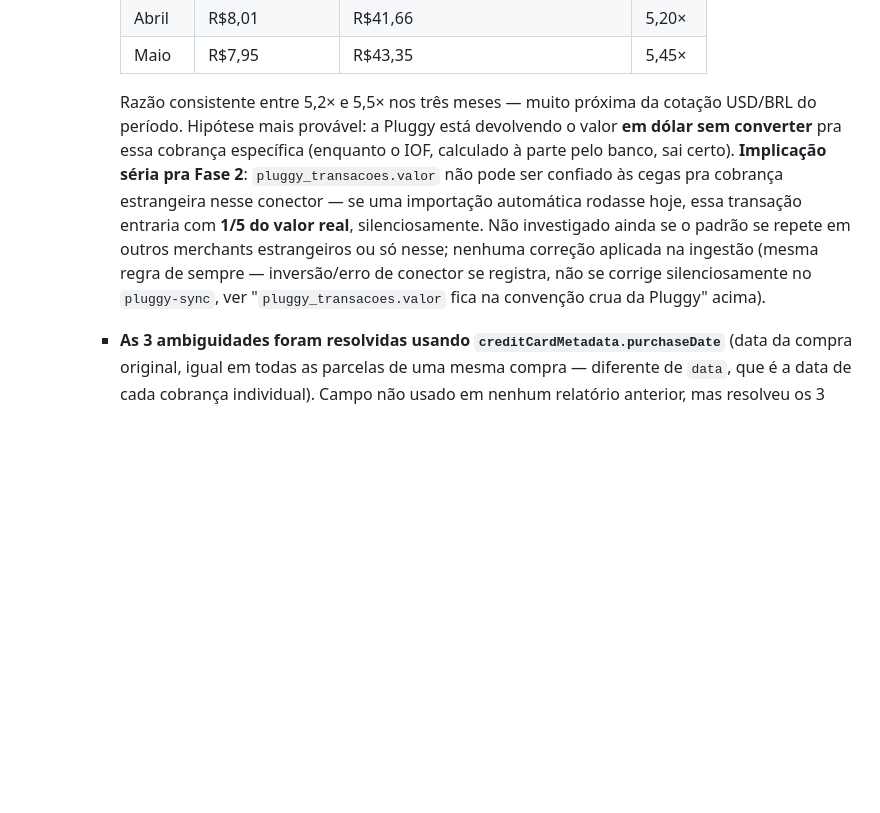
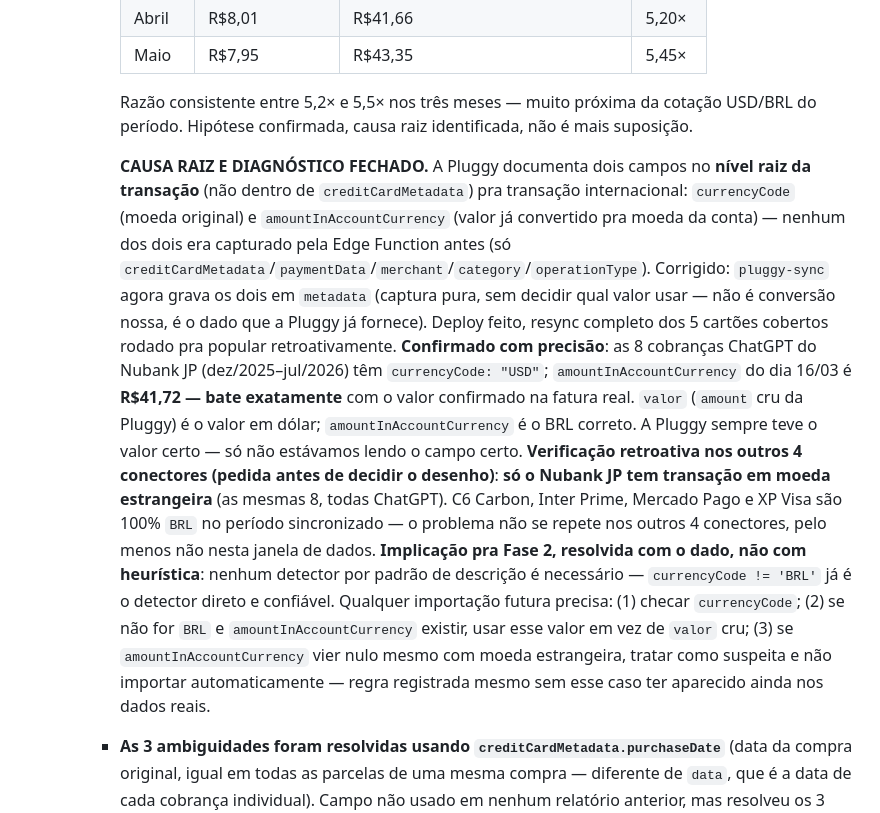
Before and after one commit to jppaim13/Finance, a Markdown page: CLAUDE.md, the part around the change. Drawn GitHub-style; blank space fills up the shorter version.

Commit message:
Fecha o achado do ChatGPT: causa raiz e verificacao dos 4 conectores
currencyCode/amountInAccountCurrency confirmados apos resync: as 8
cobrancas ChatGPT do Nubank JP tem currencyCode=USD;
amountInAccountCurrency de 16/03 = R$41,72, exatamente o valor da
fatura real ja confirmado pelo usuario. valor (amount cru) e em
dolar; amountInAccountCurrency e o BRL correto -- a Pluggy sempre teve
o valor certo, so nao liamos o campo certo.

Verificacao retroativa nos outros 4 conectores: so o Nubank JP tem
transacao em moeda estrangeira (as mesmas 8). C6, Inter, Mercado Pago
e XP Visa sao 100% BRL no periodo -- nao ha o mesmo problema nos
outros 4.

Implicacao pra Fase 2: currencyCode != 'BRL' e o detector direto, sem
precisar de heuristica por descricao. amountInAccountCurrency deve ser
preferido a valor cru quando presente; se vier nulo com moeda
estrangeira, tratar como suspeita antes de importar.

Co-Authored-By: Claude Sonnet 5 <noreply@anthropic.com>

```diff
--- a/CLAUDE.md
+++ b/CLAUDE.md
@@ -256,7 +256,12 @@ Aberta depois da Fase 1 mostrar que a coluna de Diferença de cartão não tinha
       | Abril | R$8,01 | R$41,66 | 5,20× |
       | Maio | R$7,95 | R$43,35 | 5,45× |
 
-      Razão consistente entre 5,2× e 5,5× nos três meses — muito próxima da cotação USD/BRL do período. Hipótese mais provável: a Pluggy está devolvendo o valor **em dólar sem converter** pra essa cobrança específica (enquanto o IOF, calculado à parte pelo banco, sai certo). **Implicação séria pra Fase 2**: `pluggy_transacoes.valor` não pode ser confiado às cegas pra cobrança estrangeira nesse conector — se uma importação automática rodasse hoje, essa transação entraria com **1/5 do valor real**, silenciosamente. Não investigado ainda se o padrão se repete em outros merchants estrangeiros ou só nesse; nenhuma correção aplicada na ingestão (mesma regra de sempre — inversão/erro de conector se registra, não se corrige silenciosamente no `pluggy-sync`, ver "`pluggy_transacoes.valor` fica na convenção crua da Pluggy" acima).
+      Razão consistente entre 5,2× e 5,5× nos três meses — muito próxima da cotação USD/BRL do período. Hipótese confirmada, causa raiz identificada, não é mais suposição.
+
+      **CAUSA RAIZ E DIAGNÓSTICO FECHADO.** A Pluggy documenta dois campos no **nível raiz da transação** (não dentro de `creditCardMetadata`) pra transação internacional: `currencyCode` (moeda original) e `amountInAccountCurrency` (valor já convertido pra moeda da conta) — nenhum dos dois era capturado pela Edge Function antes (só `creditCardMetadata`/`paymentData`/`merchant`/`category`/`operationType`). Corrigido: `pluggy-sync` agora grava os dois em `metadata` (captura pura, sem decidir qual valor usar — não é conversão nossa, é o dado que a Pluggy já fornece). Deploy feito, resync completo dos 5 cartões cobertos rodado pra popular retroativamente.
+      **Confirmado com precisão**: as 8 cobranças ChatGPT do Nubank JP (dez/2025–jul/2026) têm `currencyCode: "USD"`; `amountInAccountCurrency` do dia 16/03 é **R$41,72 — bate exatamente** com o valor confirmado na fatura real. `valor` (`amount` cru da Pluggy) é o valor em dólar; `amountInAccountCurrency` é o BRL correto. A Pluggy sempre teve o valor certo — só não estávamos lendo o campo certo.
+      **Verificação retroativa nos outros 4 conectores (pedida antes de decidir o desenho)**: **só o Nubank JP tem transação em moeda estrangeira** (as mesmas 8, todas ChatGPT). C6 Carbon, Inter Prime, Mercado Pago e XP Visa são 100% `BRL` no período sincronizado — o problema não se repete nos outros 4 conectores, pelo menos não nesta janela de dados.
+      **Implicação pra Fase 2, resolvida com o dado, não com heurística**: nenhum detector por padrão de descrição é necessário — `currencyCode != 'BRL'` já é o detector direto e confiável. Qualquer importação futura precisa: (1) checar `currencyCode`; (2) se não for `BRL` e `amountInAccountCurrency` existir, usar esse valor em vez de `valor` cru; (3) se `amountInAccountCurrency` vier nulo mesmo com moeda estrangeira, tratar como suspeita e não importar automaticamente — regra registrada mesmo sem esse caso ter aparecido ainda nos dados reais.
     - **As 3 ambiguidades foram resolvidas usando `creditCardMetadata.purchaseDate`** (data da compra original, igual em todas as parcelas de uma mesma compra — diferente de `data`, que é a data de cada cobrança individual). Campo não usado em nenhum relatório anterior, mas resolveu os 3 casos que sobravam:
       - **SHOPEE*DIXDECOR (R$341,51) — MÉTODO, não divergência.** As 3 parcelas na Pluggy (1/3, 2/3, 3/3) têm o mesmo `purchaseDate` (2026-01-14) — é a mesma compra real, mesmo as parcelas tendo sido cobradas em janeiro (não em abril, quando o usuário lançou). Mesmo padrão de lançamento retroativo já visto no Inter.
       - **AUTOZONE R$74,99 — RECLASSIFICADO pra "não visto", não método.** As duas ocorrências achadas por valor têm `purchaseDate` de 2025-08-11 e 2026-03-15 — nenhuma perto de abril/2026 (data do lançamento no app). Não são a mesma compra; provavelmente uma terceira compra de mesmo valor que a Pluggy não capturou.
```
